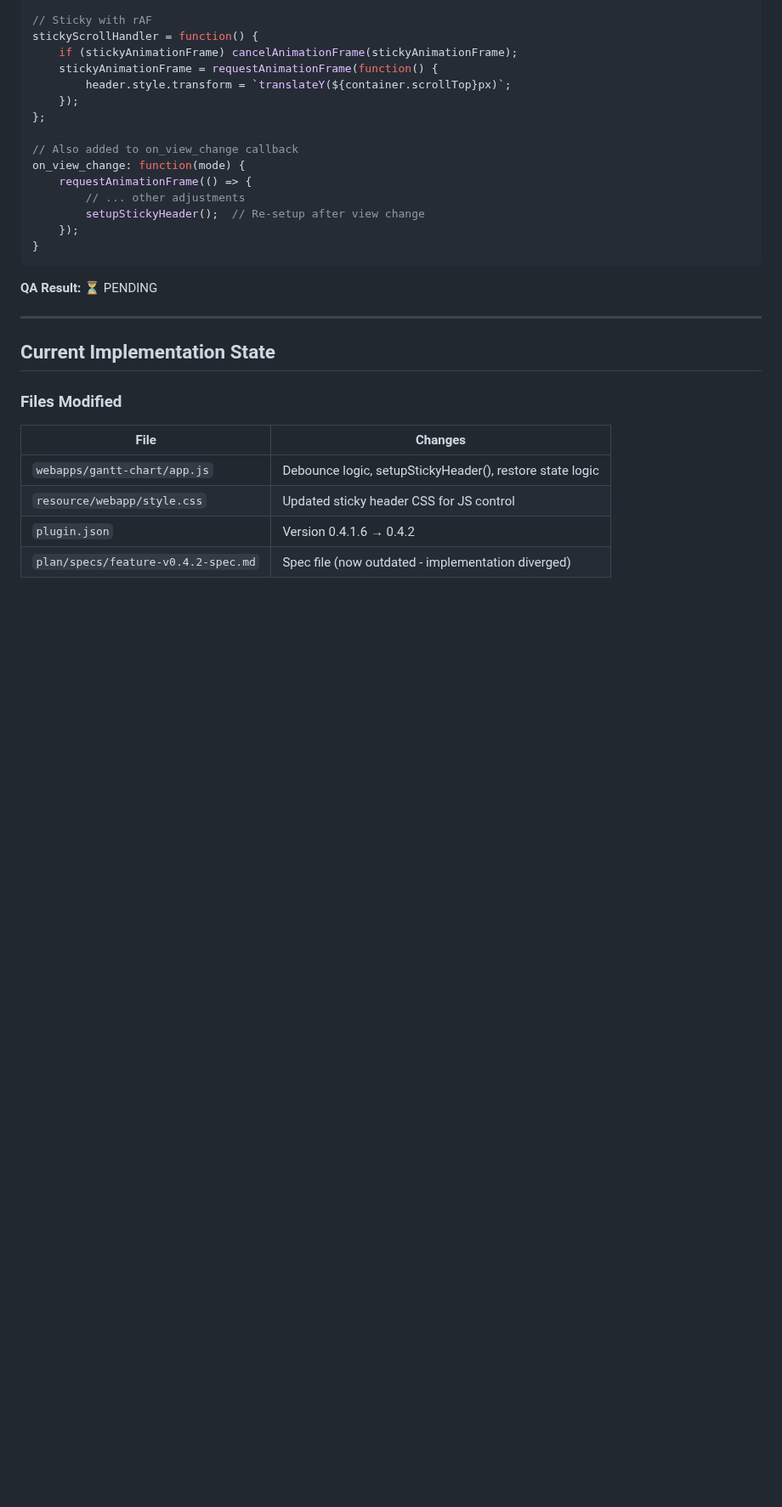
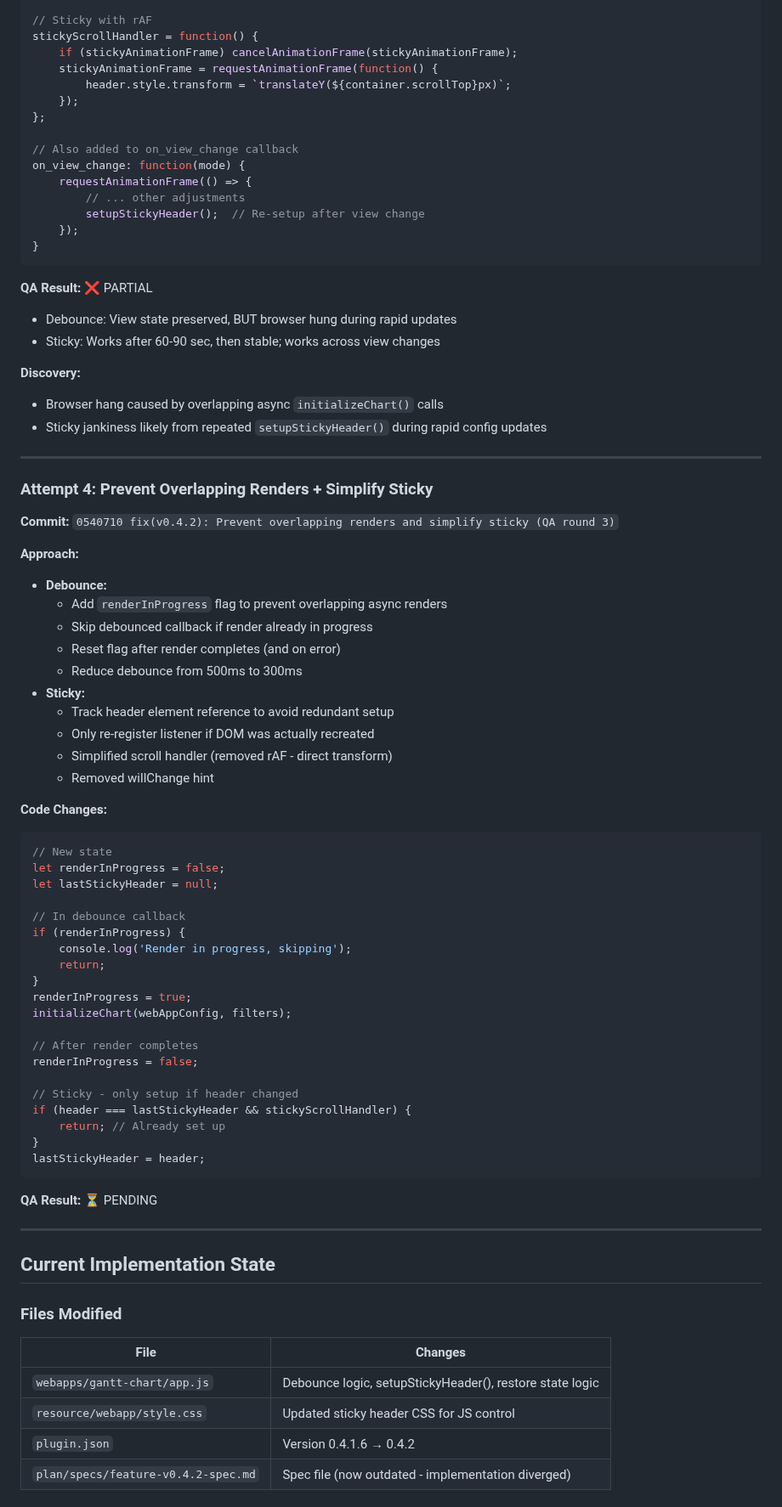
Before and after one commit to hangtime79/dss-plugin-gantt-chart, a Markdown page: plan/interventions/v0.4.2-intervention.md, the part around one of its changes. Shown at 85% size. GitHub-like rendering; blank space fills up the shorter version.

Commit message:
docs(v0.4.2): Update intervention with attempt 4

````diff
--- a/plan/interventions/v0.4.2-intervention.md
+++ b/plan/interventions/v0.4.2-intervention.md
@@ -142,6 +142,55 @@ on_view_change: function(mode) {
 }
 ```
 
+**QA Result:** ❌ PARTIAL
+- Debounce: View state preserved, BUT browser hung during rapid updates
+- Sticky: Works after 60-90 sec, then stable; works across view changes
+
+**Discovery:**
+- Browser hang caused by overlapping async `initializeChart()` calls
+- Sticky jankiness likely from repeated `setupStickyHeader()` during rapid config updates
+
+---
+
+### Attempt 4: Prevent Overlapping Renders + Simplify Sticky
+**Commit:** `0540710 fix(v0.4.2): Prevent overlapping renders and simplify sticky (QA round 3)`
+
+**Approach:**
+- **Debounce:**
+  - Add `renderInProgress` flag to prevent overlapping async renders
+  - Skip debounced callback if render already in progress
+  - Reset flag after render completes (and on error)
+  - Reduce debounce from 500ms to 300ms
+- **Sticky:**
+  - Track header element reference to avoid redundant setup
+  - Only re-register listener if DOM was actually recreated
+  - Simplified scroll handler (removed rAF - direct transform)
+  - Removed willChange hint
+
+**Code Changes:**
+```javascript
+// New state
+let renderInProgress = false;
+let lastStickyHeader = null;
+
+// In debounce callback
+if (renderInProgress) {
+    console.log('Render in progress, skipping');
+    return;
+}
+renderInProgress = true;
+initializeChart(webAppConfig, filters);
+
+// After render completes
+renderInProgress = false;
+
+// Sticky - only setup if header changed
+if (header === lastStickyHeader && stickyScrollHandler) {
+    return; // Already set up
+}
+lastStickyHeader = header;
+```
+
 **QA Result:** ⏳ PENDING
 
 ---
````
Also changed, not shown: other parts of plan/interventions/v0.4.2-intervention.md (+2 -0 lines).
